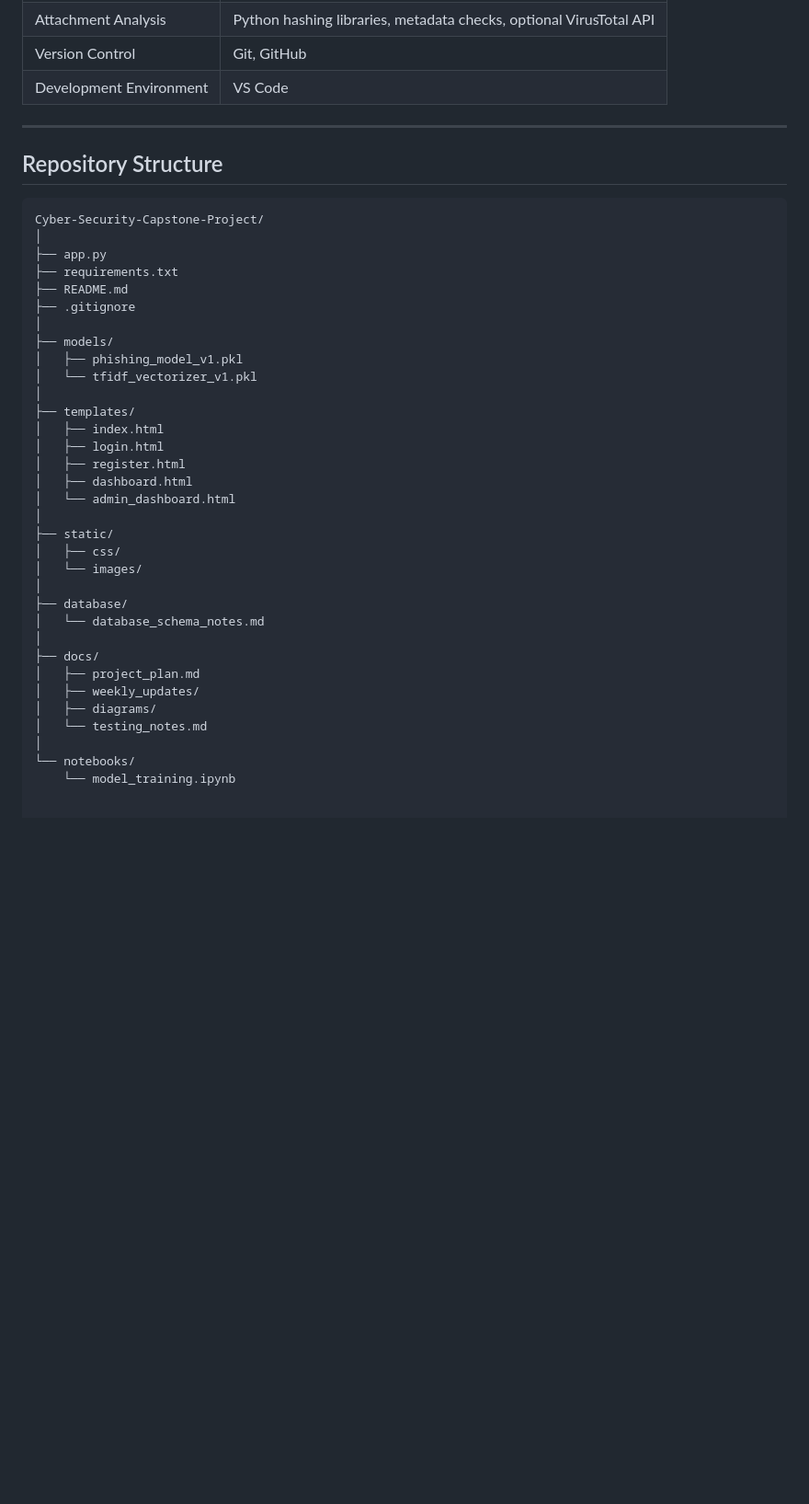
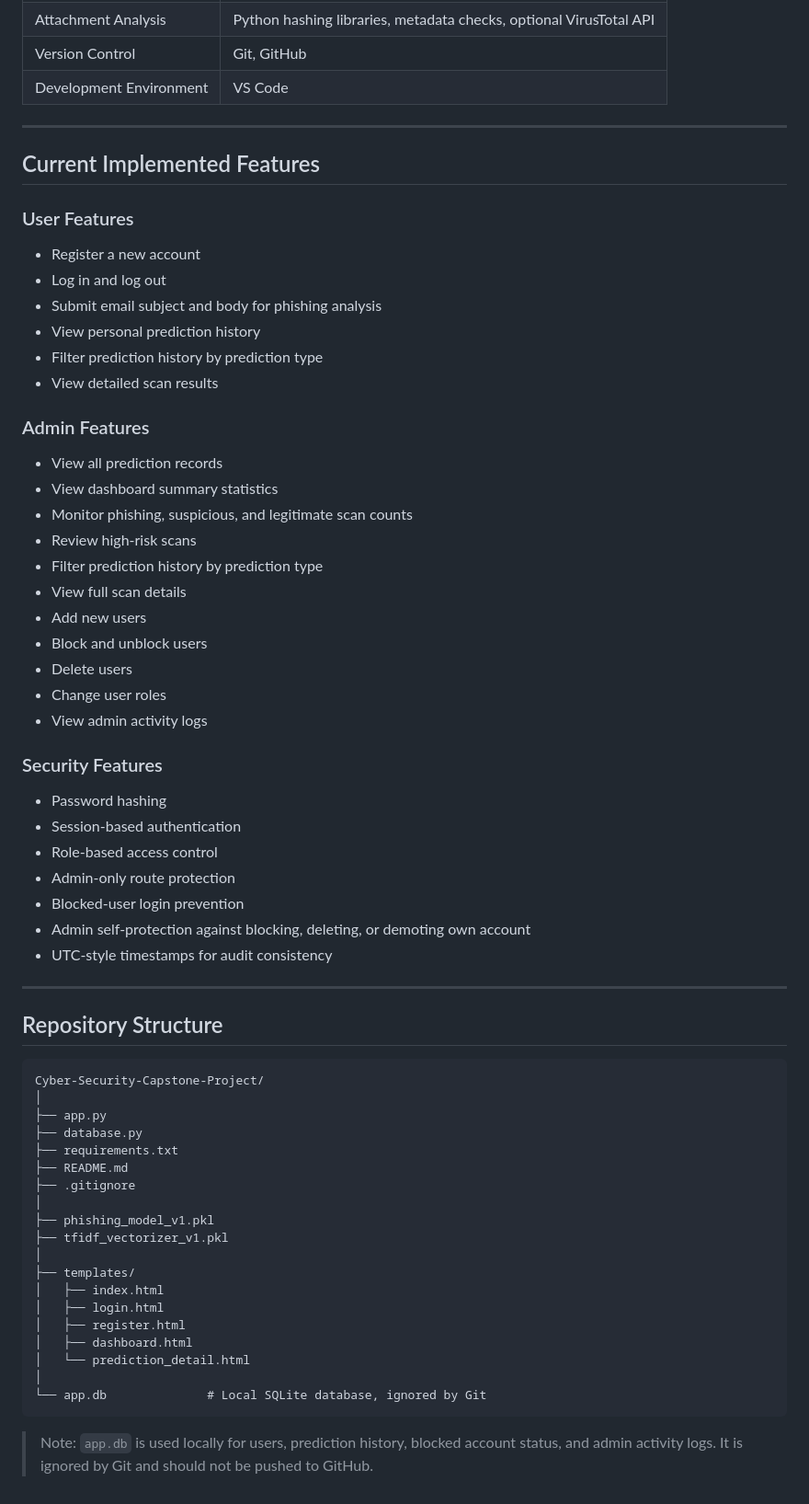
Before and after one commit to vlaw1217/Cyber-Security-Capstone-Project-, a Markdown page: README.md, the part around one of its changes. Shown at 92% size. Rendered like a GitHub page; blank space fills up the shorter version.

````diff
--- a/README.md
+++ b/README.md
@@ -154,39 +185,65 @@ By the end of Phase 2, the project is expected to include:
 
 ---
 
+## Current Implemented Features
+
+### User Features
+
+- Register a new account
+- Log in and log out
+- Submit email subject and body for phishing analysis
+- View personal prediction history
+- Filter prediction history by prediction type
+- View detailed scan results
+
+### Admin Features
+
+- View all prediction records
+- View dashboard summary statistics
+- Monitor phishing, suspicious, and legitimate scan counts
+- Review high-risk scans
+- Filter prediction history by prediction type
+- View full scan details
+- Add new users
+- Block and unblock users
+- Delete users
+- Change user roles
+- View admin activity logs
+
+### Security Features
+
+- Password hashing
+- Session-based authentication
+- Role-based access control
+- Admin-only route protection
+- Blocked-user login prevention
+- Admin self-protection against blocking, deleting, or demoting own account
+- UTC-style timestamps for audit consistency
+
+---
+
 ## Repository Structure
 
 ```text
 Cyber-Security-Capstone-Project/
 │
 ├── app.py
+├── database.py
 ├── requirements.txt
 ├── README.md
 ├── .gitignore
 │
-├── models/
-│   ├── phishing_model_v1.pkl
-│   └── tfidf_vectorizer_v1.pkl
+├── phishing_model_v1.pkl
+├── tfidf_vectorizer_v1.pkl
 │
 ├── templates/
 │   ├── index.html
 │   ├── login.html
 │   ├── register.html
 │   ├── dashboard.html
-│   └── admin_dashboard.html
+│   └── prediction_detail.html
 │
-├── static/
-│   ├── css/
-│   └── images/
-│
-├── database/
-│   └── database_schema_notes.md
-│
-├── docs/
-│   ├── project_plan.md
-│   ├── weekly_updates/
-│   ├── diagrams/
-│   └── testing_notes.md
-│
-└── notebooks/
-    └── model_training.ipynb
+└── app.db              # Local SQLite database, ignored by Git
+```
+
+> Note: `app.db` is used locally for users, prediction history, blocked account status, and admin activity logs. It is ignored by Git and should not be pushed to GitHub.
````
Also changed, not shown: other parts of README.md (+76 -45 lines).
